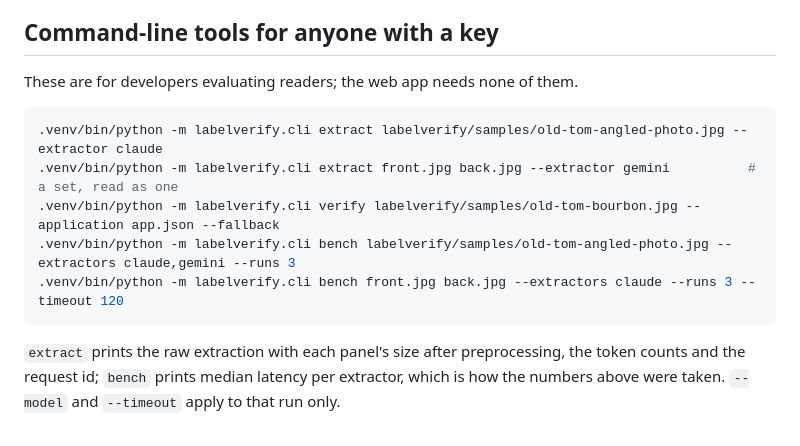
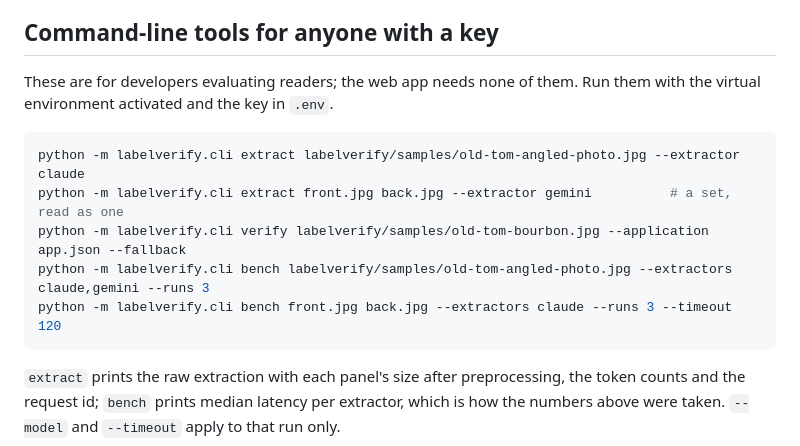
Before and after one commit to ezhucs1/ttb-takehome, a Markdown page: docs/AI-MODEL.md, the part around the change. GitHub-like rendering.

````diff
--- a/docs/AI-MODEL.md
+++ b/docs/AI-MODEL.md
@@ -143,14 +143,15 @@ fallback: ask for a better image, with the reader's guess shown beside it.
 
 ## Command-line tools for anyone with a key
 
-These are for developers evaluating readers; the web app needs none of them.
+These are for developers evaluating readers; the web app needs none of them. Run them
+with the virtual environment activated and the key in `.env`.
 
 ```bash
-.venv/bin/python -m labelverify.cli extract labelverify/samples/old-tom-angled-photo.jpg --extractor claude
-.venv/bin/python -m labelverify.cli extract front.jpg back.jpg --extractor gemini          # a set, read as one
-.venv/bin/python -m labelverify.cli verify labelverify/samples/old-tom-bourbon.jpg --application app.json --fallback
-.venv/bin/python -m labelverify.cli bench labelverify/samples/old-tom-angled-photo.jpg --extractors claude,gemini --runs 3
-.venv/bin/python -m labelverify.cli bench front.jpg back.jpg --extractors claude --runs 3 --timeout 120
+python -m labelverify.cli extract labelverify/samples/old-tom-angled-photo.jpg --extractor claude
+python -m labelverify.cli extract front.jpg back.jpg --extractor gemini          # a set, read as one
+python -m labelverify.cli verify labelverify/samples/old-tom-bourbon.jpg --application app.json --fallback
+python -m labelverify.cli bench labelverify/samples/old-tom-angled-photo.jpg --extractors claude,gemini --runs 3
+python -m labelverify.cli bench front.jpg back.jpg --extractors claude --runs 3 --timeout 120
 ```
 
 `extract` prints the raw extraction with each panel's size after preprocessing, the token
````
Also changed, not shown: README.md (+102 -16 lines), docs/TESTING.md (+6 -3 lines).
